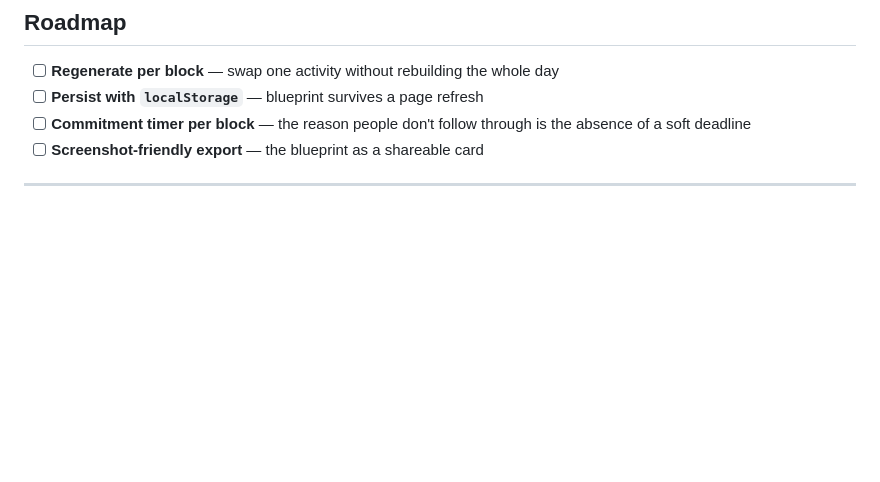
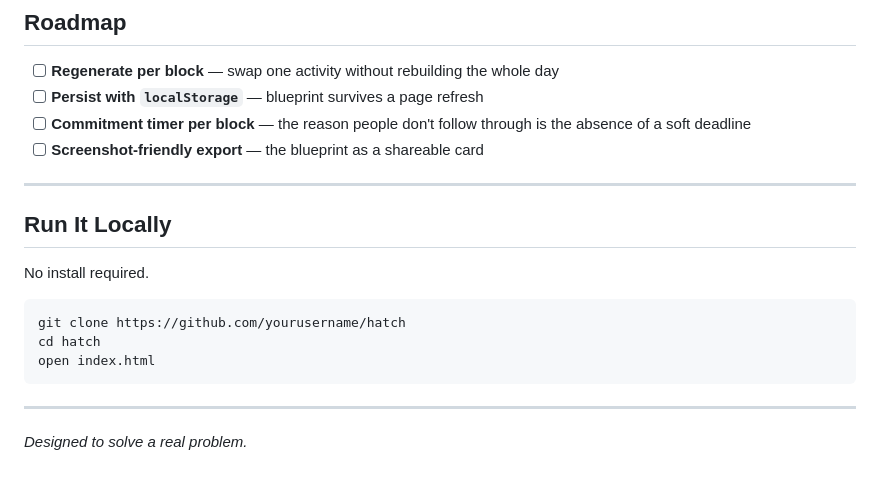
Before and after one commit to SheillaO/Hatch-My-Day, a Markdown page: README.md, the part around the change. GitHub-like rendering; blank space fills up the shorter version.

````diff
--- a/README.md
+++ b/README.md
@@ -105,3 +105,17 @@ That question drives the whole build.
 - [ ] **Commitment timer per block** — the reason people don't follow through is the absence of a soft deadline
 - [ ] **Screenshot-friendly export** — the blueprint as a shareable card
 ---
+
+## Run It Locally
+
+No install required.
+
+```bash
+git clone https://github.com/yourusername/hatch
+cd hatch
+open index.html
+```
+
+---
+
+*Designed to solve a real problem.*
````
